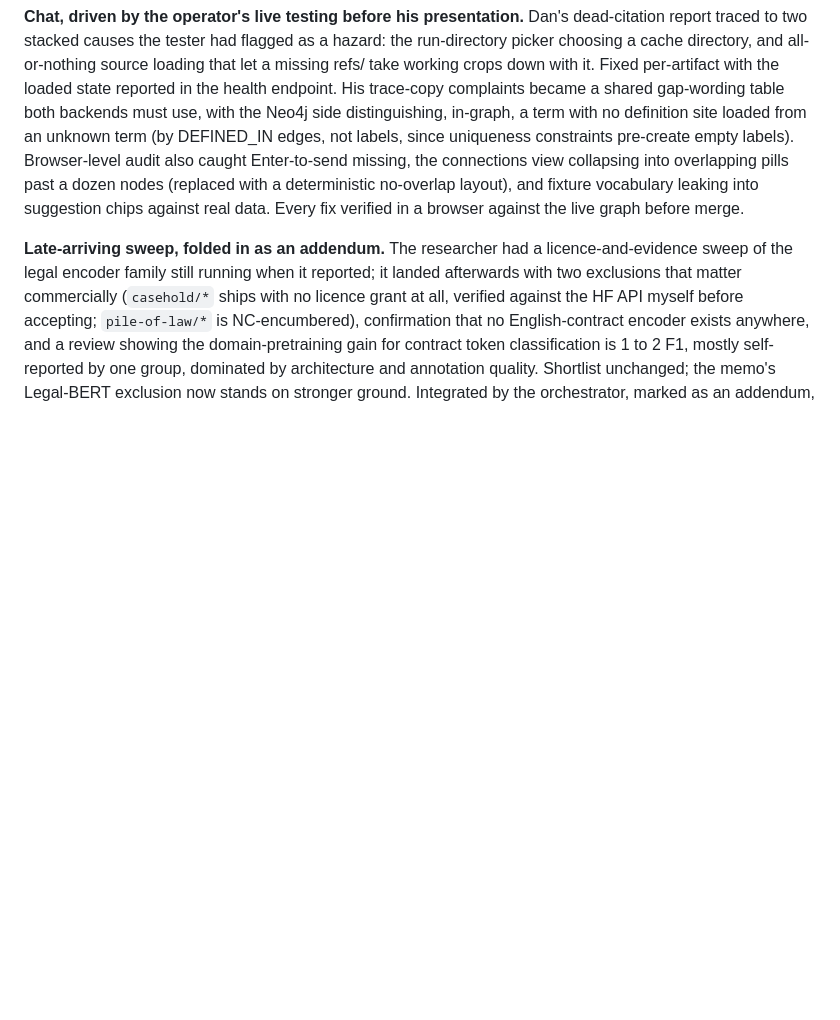
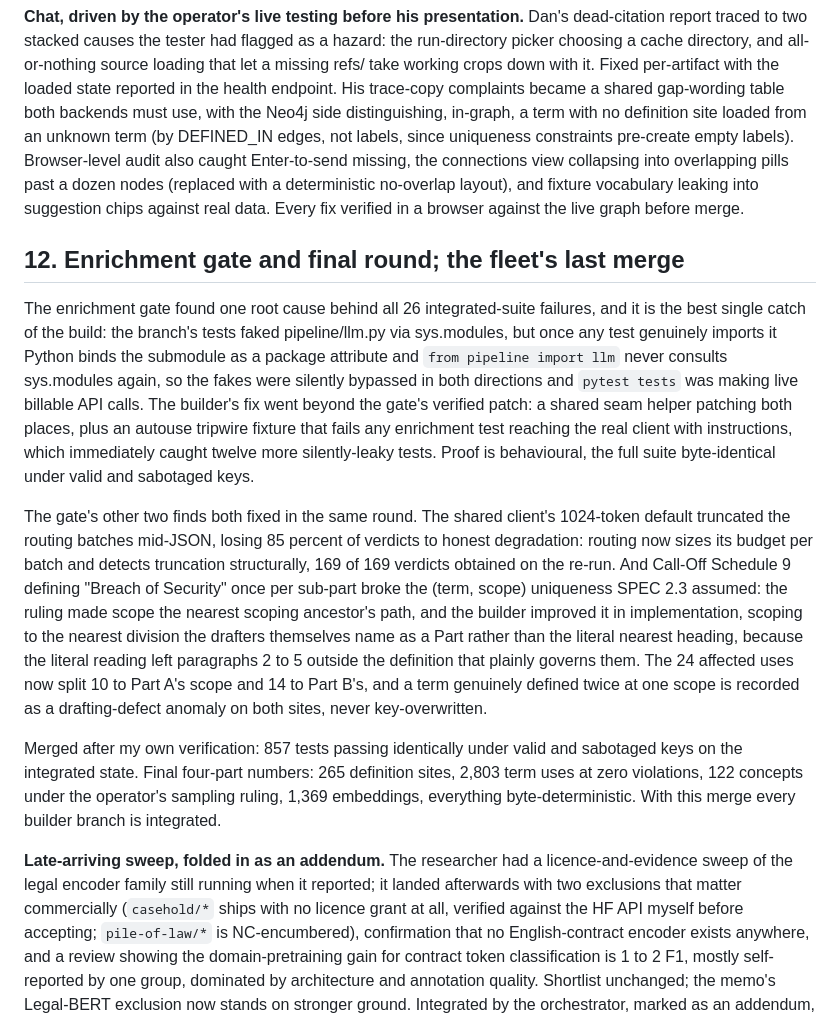
Before and after one commit to dporder/whitespace-kg-assessment, a Markdown page: handover/REVIEW-NOTES.md, the part around the change. Drawn GitHub-style; blank space fills up the shorter version.

Commit message:
REVIEW-NOTES: enrichment gate and final round
Co-Authored-By: Claude Fable 5 <noreply@anthropic.com>

```diff
--- a/handover/REVIEW-NOTES.md
+++ b/handover/REVIEW-NOTES.md
@@ -352,6 +352,34 @@ into overlapping pills past a dozen nodes (replaced with a deterministic no-over
 fixture vocabulary leaking into suggestion chips against real data. Every fix verified in a
 browser against the live graph before merge.
 
+## 12. Enrichment gate and final round; the fleet's last merge
+
+The enrichment gate found one root cause behind all 26 integrated-suite failures, and it is the
+best single catch of the build: the branch's tests faked pipeline/llm.py via sys.modules, but
+once any test genuinely imports it Python binds the submodule as a package attribute and `from
+pipeline import llm` never consults sys.modules again, so the fakes were silently bypassed in
+both directions and `pytest tests` was making live billable API calls. The builder's fix went
+beyond the gate's verified patch: a shared seam helper patching both places, plus an autouse
+tripwire fixture that fails any enrichment test reaching the real client with instructions,
+which immediately caught twelve more silently-leaky tests. Proof is behavioural, the full suite
+byte-identical under valid and sabotaged keys.
+
+The gate's other two finds both fixed in the same round. The shared client's 1024-token default
+truncated the routing batches mid-JSON, losing 85 percent of verdicts to honest degradation:
+routing now sizes its budget per batch and detects truncation structurally, 169 of 169 verdicts
+obtained on the re-run. And Call-Off Schedule 9 defining "Breach of Security" once per sub-part
+broke the (term, scope) uniqueness SPEC 2.3 assumed: the ruling made scope the nearest scoping
+ancestor's path, and the builder improved it in implementation, scoping to the nearest division
+the drafters themselves name as a Part rather than the literal nearest heading, because the
+literal reading left paragraphs 2 to 5 outside the definition that plainly governs them. The 24
+affected uses now split 10 to Part A's scope and 14 to Part B's, and a term genuinely defined
+twice at one scope is recorded as a drafting-defect anomaly on both sites, never key-overwritten.
+
+Merged after my own verification: 857 tests passing identically under valid and sabotaged keys
+on the integrated state. Final four-part numbers: 265 definition sites, 2,803 term uses at zero
+violations, 122 concepts under the operator's sampling ruling, 1,369 embeddings, everything
+byte-deterministic. With this merge every builder branch is integrated.
+
 **Late-arriving sweep, folded in as an addendum.** The researcher had a licence-and-evidence
 sweep of the legal encoder family still running when it reported; it landed afterwards with two
 exclusions that matter commercially (`casehold/*` ships with no licence grant at all, verified
```
